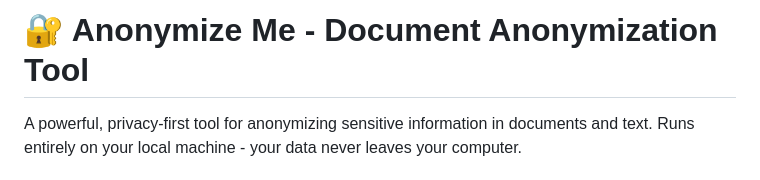
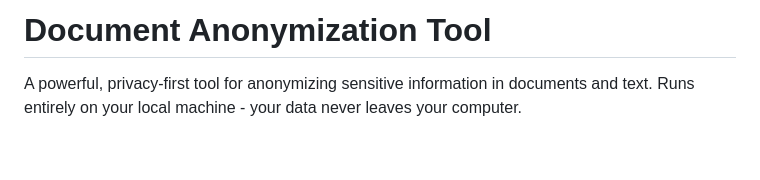
Before and after one commit to Seddzz/Anonymization, a Markdown page: README.md, the part around the change. Drawn GitHub-style; blank space fills up the shorter version.

Commit message:
Remove emoji from project title in README

```diff
--- a/README.md
+++ b/README.md
@@ -1,4 +1,4 @@
-# 🔐 Anonymize Me - Document Anonymization Tool
+# Document Anonymization Tool
 
 A powerful, privacy-first tool for anonymizing sensitive information in documents and text. Runs entirely on your local machine - your data never leaves your computer.
 
```
